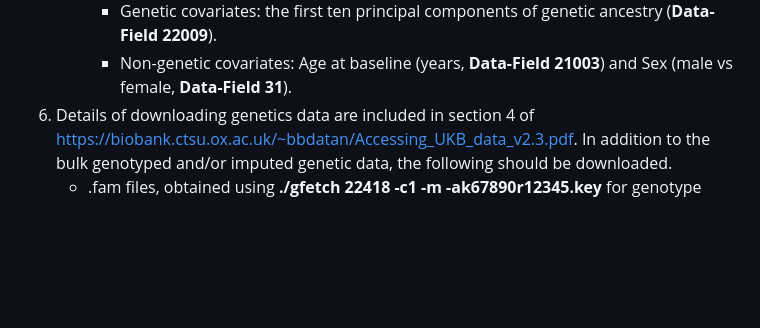
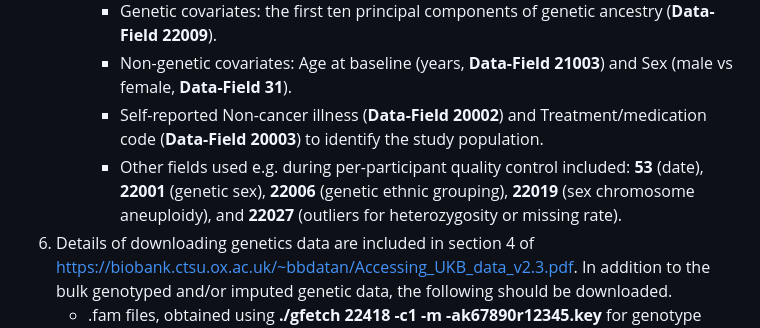
Before and after one commit to iasiimwe/ukb_bfz, a Markdown page: README.md, the part around the change. GitHub-like rendering; blank space fills up the shorter version.

```diff
--- a/README.md
+++ b/README.md
@@ -16,6 +16,8 @@ Details on accessing UK Biobank data are available at https://biobank.ctsu.ox.ac
        * Co-primary outcomes: Blood glucose (**Data-Field 30740**), Serum urate (**Data-Field 30880**), Urine potassiun (**Data-Field 30520**) and Urine sodium (**Data-Field 30530**).
        * Genetic covariates: the first ten principal components of genetic ancestry (**Data-Field 22009**).
        * Non-genetic covariates: Age at baseline (years, <b>Data-Field 21003</b>) and Sex (male vs female, **Data-Field 31**).
+       * Self-reported Non-cancer illness (**Data-Field 20002**) and Treatment/medication code (**Data-Field 20003**) to identify the study population.
+       * Other fields used e.g. during per-participant quality control included: **53** (date), **22001** (genetic sex), **22006** (genetic ethnic grouping), **22019** (sex chromosome aneuploidy), and **22027** (outliers for heterozygosity or missing rate).
 6. Details of downloading genetics data are included in section 4 of https://biobank.ctsu.ox.ac.uk/~bbdatan/Accessing_UKB_data_v2.3.pdf. In addition to the bulk genotyped and/or imputed genetic data, the following should be downloaded.
     - .fam files, obtained using **./gfetch 22418 -c1 -m -ak67890r12345.key** for genotype data (**Data-Field 22418**) or **./gfetch 22828 -c1 -m -k67890r12345.key** for imputed data (**Data-Field 22828**).
     - Relatedness dataset, obtained using **./gfetch rel -ak67890r12345.key**.
```
